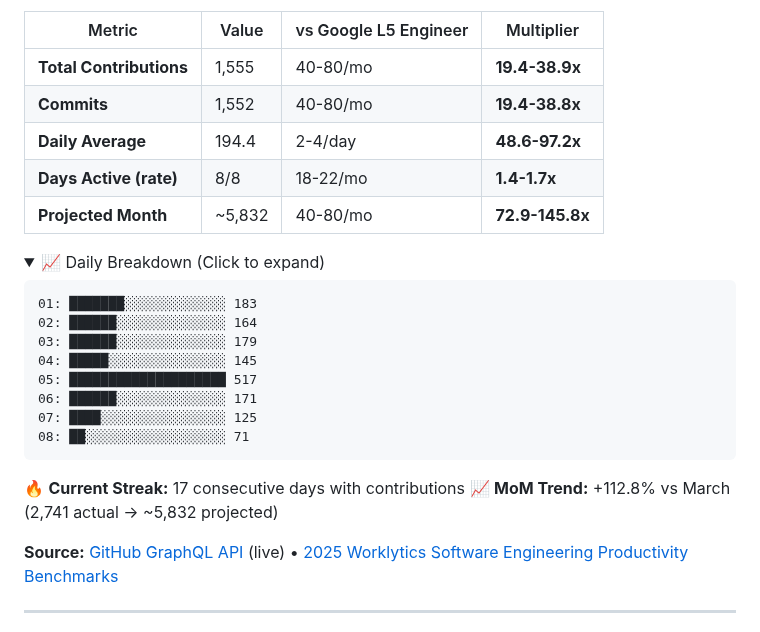
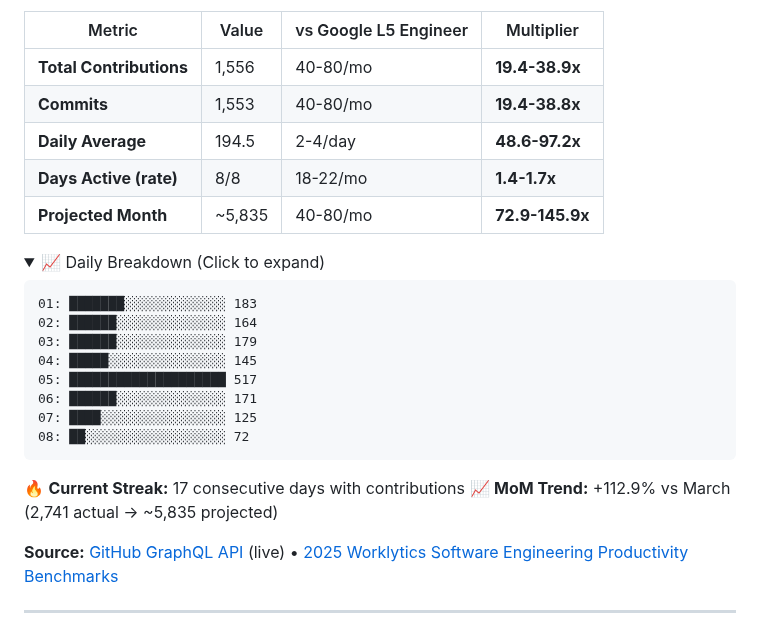
Before and after one commit to reggieanddro/reggieanddro, a Markdown page: README.md, the part around one of its changes. Drawn GitHub-style; folded sections open.

Commit message:
📊 Auto-update: April 08, 2026 - 1556 contributions vs L5
Stats refresh (every 2h + push-triggered)
Source: GitHub GraphQL API
Benchmarks: 2025 Worklytics L5 Engineer

````diff
--- a/README.md
+++ b/README.md
@@ -17,11 +17,11 @@ Building [Liv Hana](https://livhana.ai) — strategic intelligence for regulated
 
 | Metric | Value | vs Google L5 Engineer | Multiplier |
 |--------|-------|----------------------|------------|
-| **Total Contributions** | 1,555 | 40-80/mo | **19.4-38.9x** |
-| **Commits** | 1,552 | 40-80/mo | **19.4-38.8x** |
-| **Daily Average** | 194.4 | 2-4/day | **48.6-97.2x** |
+| **Total Contributions** | 1,556 | 40-80/mo | **19.4-38.9x** |
+| **Commits** | 1,553 | 40-80/mo | **19.4-38.8x** |
+| **Daily Average** | 194.5 | 2-4/day | **48.6-97.2x** |
 | **Days Active (rate)** | 8/8 | 18-22/mo | **1.4-1.7x** |
-| **Projected Month** | ~5,832 | 40-80/mo | **72.9-145.8x** |
+| **Projected Month** | ~5,835 | 40-80/mo | **72.9-145.9x** |
 
 <details>
 <summary>📈 Daily Breakdown (Click to expand)</summary>
@@ -34,13 +34,13 @@ Building [Liv Hana](https://livhana.ai) — strategic intelligence for regulated
 05: ████████████████████ 517
 06: ██████░░░░░░░░░░░░░░ 171
 07: ████░░░░░░░░░░░░░░░░ 125
-08: ██░░░░░░░░░░░░░░░░░░ 71
+08: ██░░░░░░░░░░░░░░░░░░ 72
 ```
 
 </details>
 
 🔥 **Current Streak:** 17 consecutive days with contributions
-📈 **MoM Trend:** +112.8% vs March (2,741 actual → ~5,832 projected)
+📈 **MoM Trend:** +112.9% vs March (2,741 actual → ~5,835 projected)
 
 **Source:** [GitHub GraphQL API](https://docs.github.com/graphql) (live) • [2025 Worklytics Software Engineering Productivity Benchmarks](https://www.worklytics.co/resources/software-engineering-productivity-benchmarks-2025-good-scores)
 
````
Also changed, not shown: other parts of README.md (+1 -1 lines).
